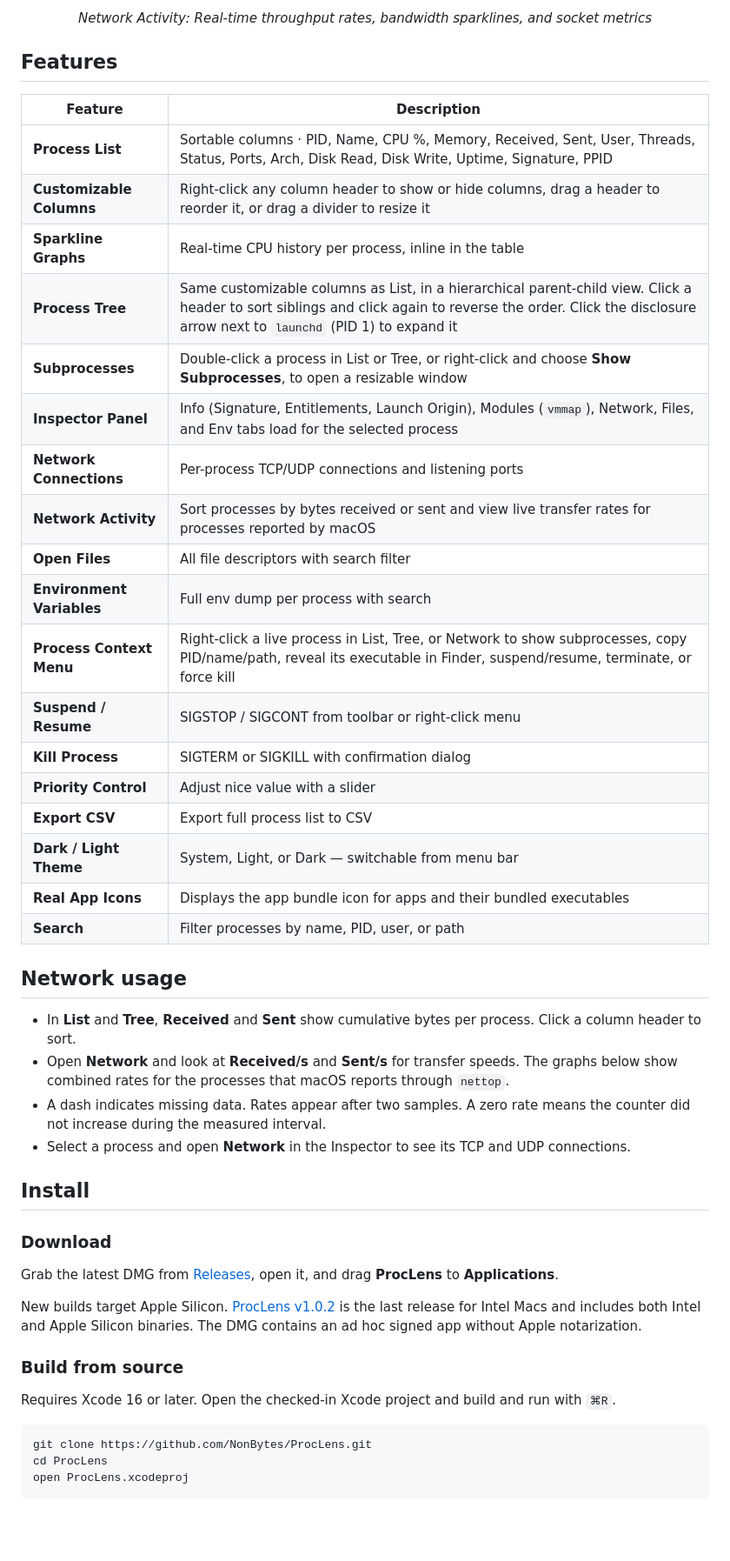
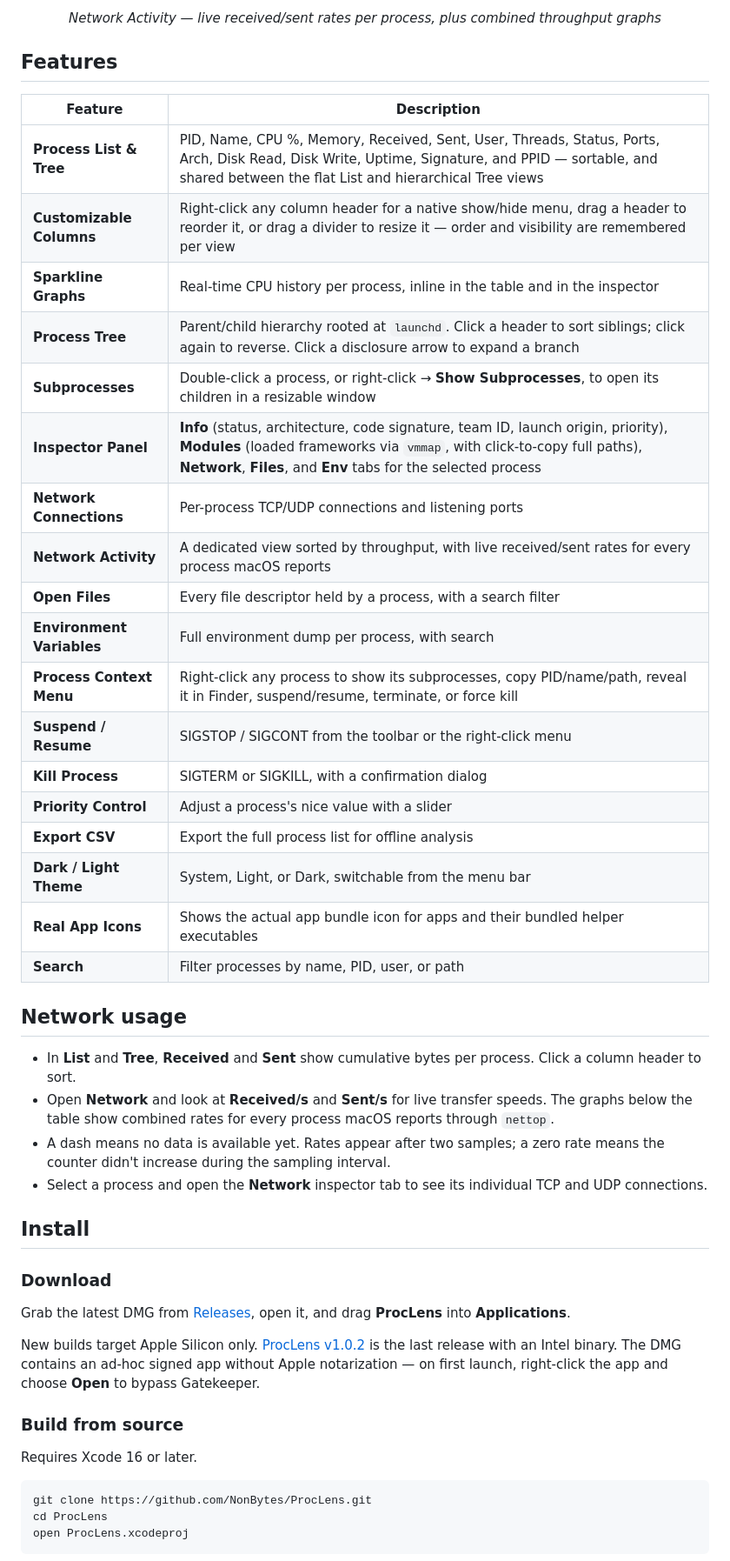
Before and after one commit to NonBytes/ProcLens, a Markdown page: README.md, the part around one of its changes. Shown at 87% size. Drawn GitHub-style; blank space fills up the shorter version.

Commit message:
Rewrite README with fresh screenshots for ProcLens 1.1.7
Replaces the screenshots with current captures (inspector panel,
expanded process tree, network activity) and rewrites the feature
table and install/usage notes to match the native column
customization and Modules tab added since the last pass.

Co-Authored-By: Claude Sonnet 5 <noreply@anthropic.com>

````diff
--- a/README.md
+++ b/README.md
@@ -37,47 +37,47 @@ Native SwiftUI app for real-time process monitoring on macOS. View, search, sort
 </p>
-<p align="center"><em>Network Activity: Real-time throughput rates, bandwidth sparklines, and socket metrics</em></p>
+<p align="center"><em>Network Activity — live received/sent rates per process, plus combined throughput graphs</em></p>
 
 ## Features
 
 | Feature | Description |
 |---------|-------------|
-| **Process List** | Sortable columns · PID, Name, CPU %, Memory, Received, Sent, User, Threads, Status, Ports, Arch, Disk Read, Disk Write, Uptime, Signature, PPID |
-| **Customizable Columns** | Right-click any column header to show or hide columns, drag a header to reorder it, or drag a divider to resize it |
-| **Sparkline Graphs** | Real-time CPU history per process, inline in the table |
-| **Process Tree** | Same customizable columns as List, in a hierarchical parent-child view. Click a header to sort siblings and click again to reverse the order. Click the disclosure arrow next to `launchd` (PID 1) to expand it |
-| **Subprocesses** | Double-click a process in List or Tree, or right-click and choose **Show Subprocesses**, to open a resizable window |
-| **Inspector Panel** | Info (Signature, Entitlements, Launch Origin), Modules (`vmmap`), Network, Files, and Env tabs load for the selected process |
+| **Process List & Tree** | PID, Name, CPU %, Memory, Received, Sent, User, Threads, Status, Ports, Arch, Disk Read, Disk Write, Uptime, Signature, and PPID — sortable, and shared between the flat List and hierarchical Tree views |
+| **Customizable Columns** | Right-click any column header for a native show/hide menu, drag a header to reorder it, or drag a divider to resize it — order and visibility are remembered per view |
+| **Sparkline Graphs** | Real-time CPU history per process, inline in the table and in the inspector |
+| **Process Tree** | Parent/child hierarchy rooted at `launchd`. Click a header to sort siblings; click again to reverse. Click a disclosure arrow to expand a branch |
+| **Subprocesses** | Double-click a process, or right-click → **Show Subprocesses**, to open its children in a resizable window |
+| **Inspector Panel** | **Info** (status, architecture, code signature, team ID, launch origin, priority), **Modules** (loaded frameworks via `vmmap`, with click-to-copy full paths), **Network**, **Files**, and **Env** tabs for the selected process |
 | **Network Connections** | Per-process TCP/UDP connections and listening ports |
-| **Network Activity** | Sort processes by bytes received or sent and view live transfer rates for processes reported by macOS |
-| **Open Files** | All file descriptors with search filter |
-| **Environment Variables** | Full env dump per process with search |
-| **Process Context Menu** | Right-click a live process in List, Tree, or Network to show subprocesses, copy PID/name/path, reveal its executable in Finder, suspend/resume, terminate, or force kill |
-| **Suspend / Resume** | SIGSTOP / SIGCONT from toolbar or right-click menu |
-| **Kill Process** | SIGTERM or SIGKILL with confirmation dialog |
-| **Priority Control** | Adjust nice value with a slider |
-| **Export CSV** | Export full process list to CSV |
-| **Dark / Light Theme** | System, Light, or Dark — switchable from menu bar |
-| **Real App Icons** | Displays the app bundle icon for apps and their bundled executables |
+| **Network Activity** | A dedicated view sorted by throughput, with live received/sent rates for every process macOS reports |
+| **Open Files** | Every file descriptor held by a process, with a search filter |
+| **Environment Variables** | Full environment dump per process, with search |
+| **Process Context Menu** | Right-click any process to show its subprocesses, copy PID/name/path, reveal it in Finder, suspend/resume, terminate, or force kill |
+| **Suspend / Resume** | SIGSTOP / SIGCONT from the toolbar or the right-click menu |
+| **Kill Process** | SIGTERM or SIGKILL, with a confirmation dialog |
+| **Priority Control** | Adjust a process's nice value with a slider |
+| **Export CSV** | Export the full process list for offline analysis |
+| **Dark / Light Theme** | System, Light, or Dark, switchable from the menu bar |
+| **Real App Icons** | Shows the actual app bundle icon for apps and their bundled helper executables |
 | **Search** | Filter processes by name, PID, user, or path |
 
 ## Network usage
 
 - In **List** and **Tree**, **Received** and **Sent** show cumulative bytes per process. Click a column header to sort.
-- Open **Network** and look at **Received/s** and **Sent/s** for transfer speeds. The graphs below show combined rates for the processes that macOS reports through `nettop`.
-- A dash indicates missing data. Rates appear after two samples. A zero rate means the counter did not increase during the measured interval.
-- Select a process and open **Network** in the Inspector to see its TCP and UDP connections.
+- Open **Network** and look at **Received/s** and **Sent/s** for live transfer speeds. The graphs below the table show combined rates for every process macOS reports through `nettop`.
+- A dash means no data is available yet. Rates appear after two samples; a zero rate means the counter didn't increase during the sampling interval.
+- Select a process and open the **Network** inspector tab to see its individual TCP and UDP connections.
 
 ## Install
 
 ### Download
 
-Grab the latest DMG from [Releases](https://github.com/NonBytes/ProcLens/releases/latest), open it, and drag **ProcLens** to **Applications**.
+Grab the latest DMG from [Releases](https://github.com/NonBytes/ProcLens/releases/latest), open it, and drag **ProcLens** into **Applications**.
 
-New builds target Apple Silicon. [ProcLens v1.0.2](https://github.com/NonBytes/ProcLens/releases/tag/v1.0.2) is the last release for Intel Macs and includes both Intel and Apple Silicon binaries. The DMG contains an ad hoc signed app without Apple notarization.
+New builds target Apple Silicon only. [ProcLens v1.0.2](https://github.com/NonBytes/ProcLens/releases/tag/v1.0.2) is the last release with an Intel binary. The DMG contains an ad-hoc signed app without Apple notarization — on first launch, right-click the app and choose **Open** to bypass Gatekeeper.
 
 ### Build from source
 
-Requires Xcode 16 or later. Open the checked-in Xcode project and build and run with `⌘R`.
+Requires Xcode 16 or later.
 
 ```bash
 git clone https://github.com/NonBytes/ProcLens.git
````
Also changed, not shown: other parts of README.md (+10 -9 lines), docs/screenshots/proclens-main.png, docs/screenshots/proclens-network.png, docs/screenshots/proclens-tree.png, 1 other file.
